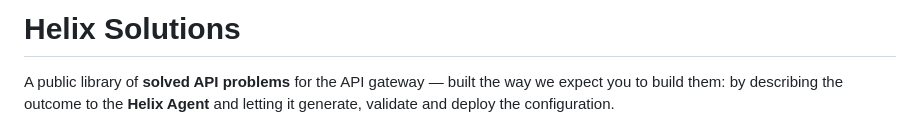
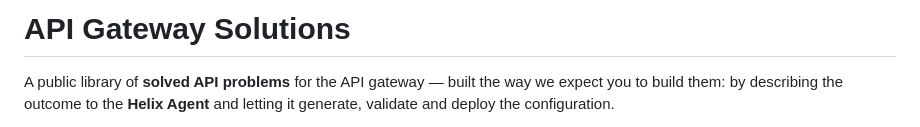
Before and after one commit to digitalapicraft/api-gateway-solutions, a Markdown page: README.md, the part around the change. Rendered like a GitHub page.

Commit message:
Update README title to match the repository name

```diff
--- a/README.md
+++ b/README.md
@@ -1,4 +1,4 @@
-# Helix Solutions
+# API Gateway Solutions
 
 A public library of **solved API problems** for the API gateway — built the
 way we expect you to build them: by describing the outcome to the **Helix Agent**
```
